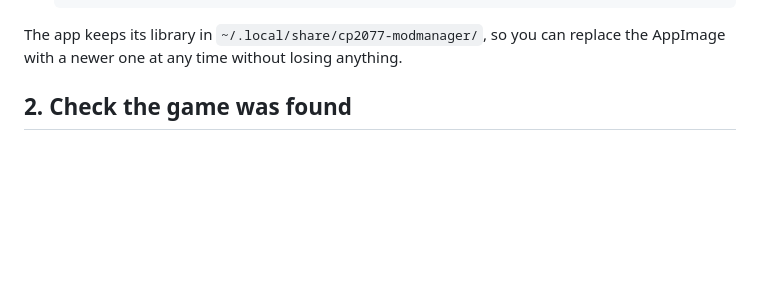
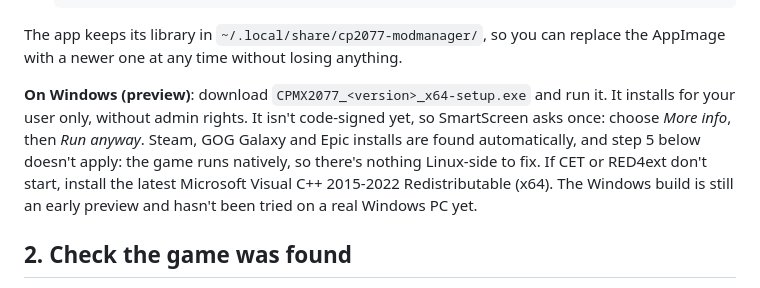
Before and after one commit to EkranoplanCC/LinuxCPMX2077, a Markdown page: docs/getting-started.md, the part around the change. GitHub-like rendering; blank space fills up the shorter version.

```diff
--- a/docs/getting-started.md
+++ b/docs/getting-started.md
@@ -26,6 +26,15 @@ For what every button does, see the [user guide](user-guide.md).
 
 The app keeps its library in `~/.local/share/cp2077-modmanager/`, so you can
 replace the AppImage with a newer one at any time without losing anything.
+
+**On Windows (preview)**: download `CPMX2077_<version>_x64-setup.exe` and run
+it. It installs for your user only, without admin rights. It isn't code-signed
+yet, so SmartScreen asks once: choose *More info*, then *Run anyway*. Steam,
+GOG Galaxy and Epic installs are found automatically, and step 5 below
+doesn't apply: the game runs natively, so there's nothing Linux-side to fix.
+If CET or RED4ext don't start, install the latest Microsoft Visual C++
+2015-2022 Redistributable (x64). The Windows build is still an early preview
+and hasn't been tried on a real Windows PC yet.
 
 ## 2. Check the game was found
 
```
Also changed, not shown: docs/user-guide.md (+14 -0 lines).
